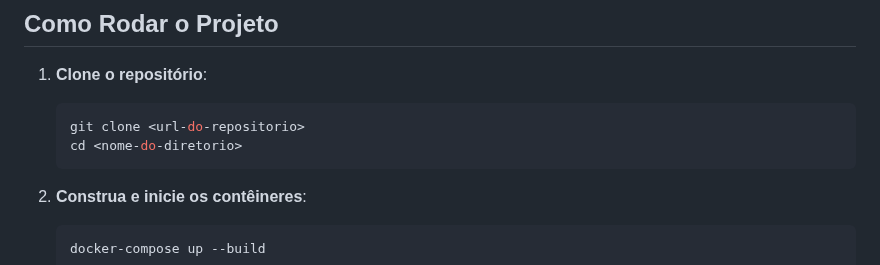
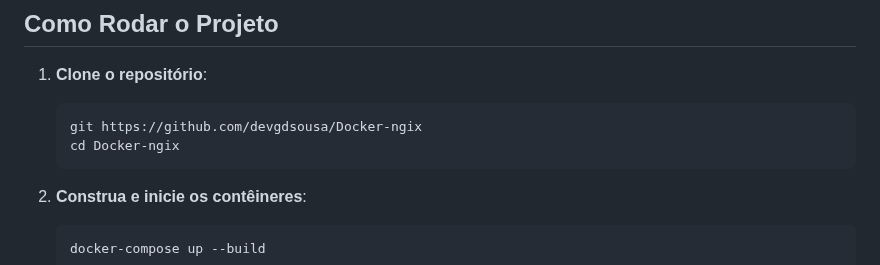
Before and after one commit to devgdsousa/Docker-ngix, a Markdown page: README.md, the part around the change. Drawn GitHub-style.

````diff
--- a/README.md
+++ b/README.md
@@ -73,8 +73,8 @@ Este Dockerfile define a imagem Docker para o frontend (NGINX), copiando o arqui
 
 1. **Clone o repositório**:
    ```bash
-   git clone <url-do-repositorio>
-   cd <nome-do-diretorio>
+   git https://github.com/devgdsousa/Docker-ngix
+   cd Docker-ngix
    ```
 
 2. **Construa e inicie os contêineres**:
````
